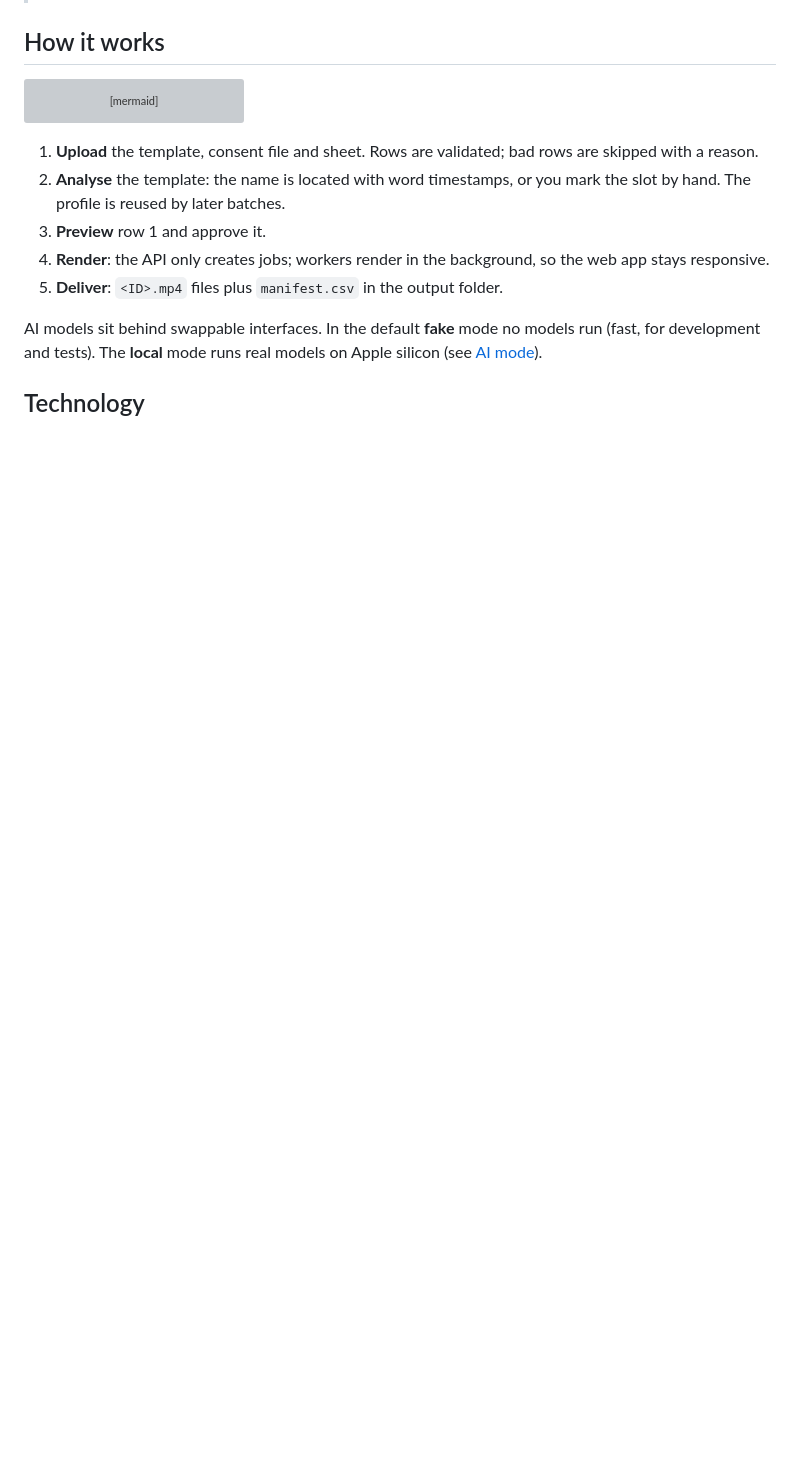
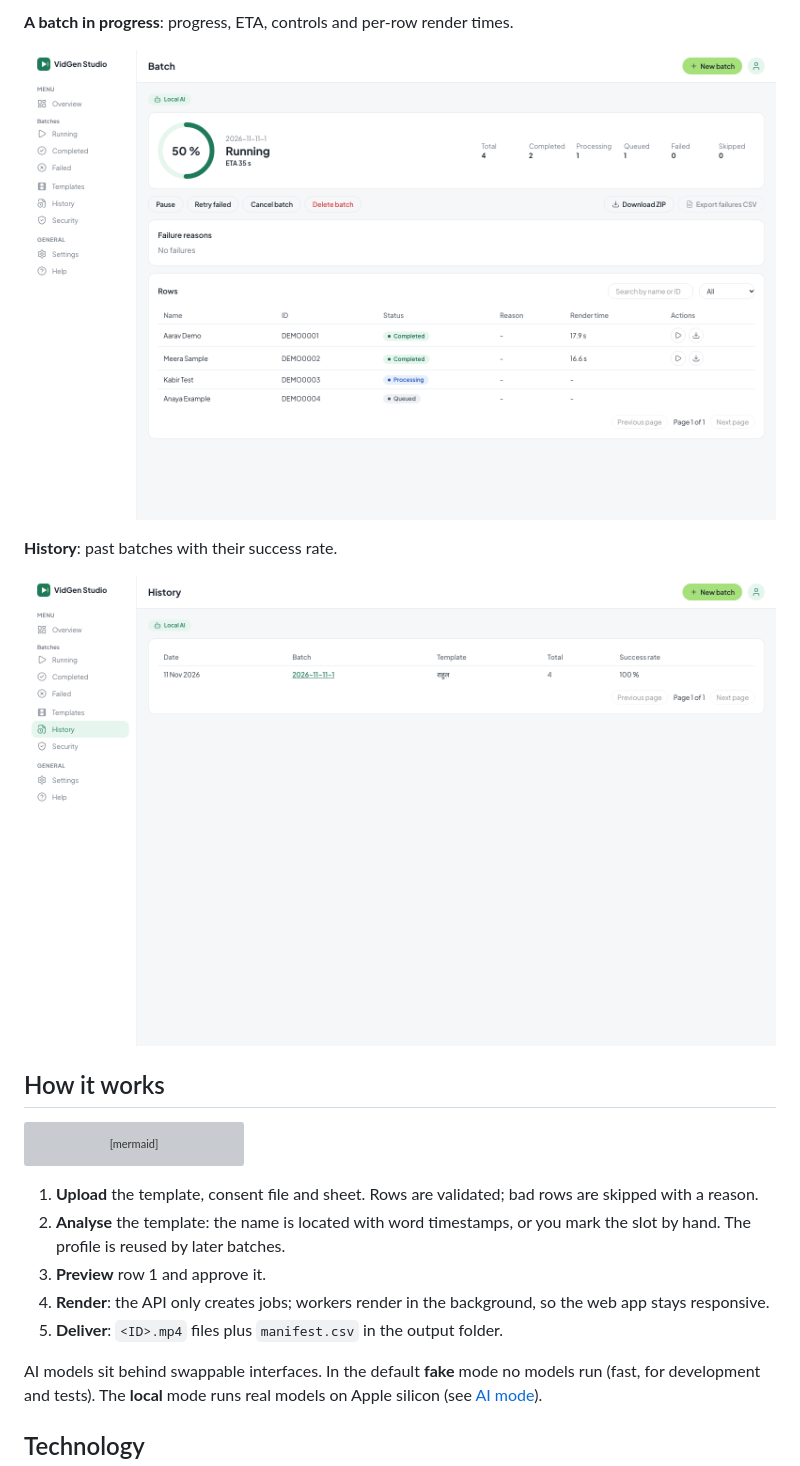
Before and after one commit to singla25/video-generator, a Markdown page: README.md, the part around one of its changes. Rendered like a GitHub page; pictures changed too: docs/assets/screenshots/batch-detail.png (added), docs/assets/screenshots/history.png (added); blank space fills up the shorter version; grey boxes are pictures that could not be loaded.

```diff
--- a/README.md
+++ b/README.md
@@ -41,3 +53,10 @@ Upload a video and a sheet of names. VidGen Studio replaces the spoken name, re-
+**A batch in progress**: progress, ETA, controls and per-row render times.
+
+![Batch in progress](docs/assets/screenshots/batch-detail.png)
+
+**History**: past batches with their success rate.
+
+![History](docs/assets/screenshots/history.png)
 
 ## How it works
 
```
Also changed, not shown: other parts of README.md (+14 -2 lines), docs/assets/screenshots/overview.png (added), docs/assets/screenshots/templates.png (added), docs/assets/screenshots/wizard.png (added).
